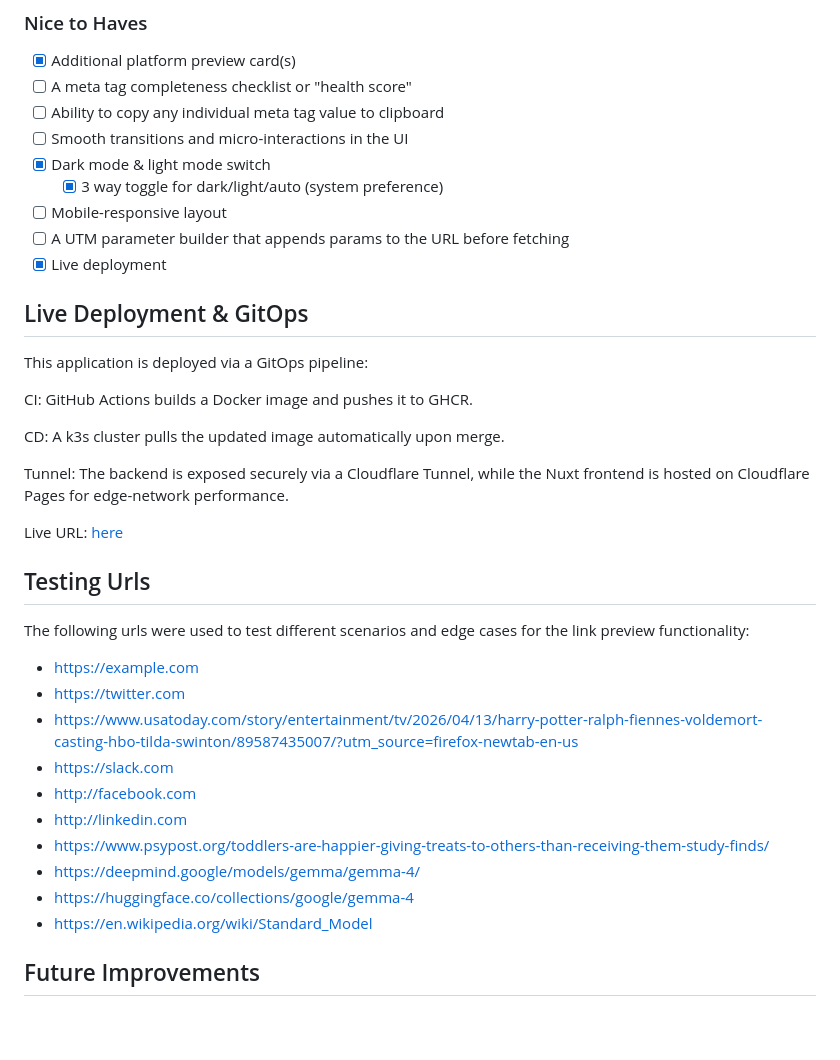
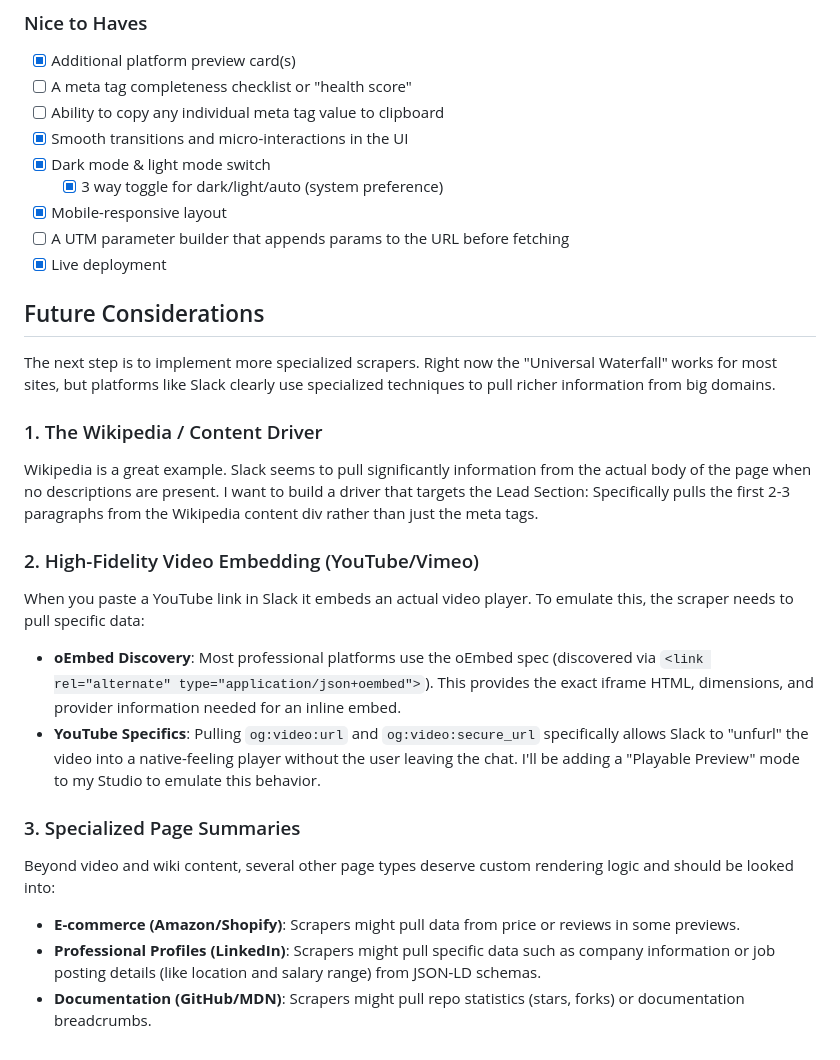
Before and after one commit to LookItVal/Link-Preview-Studio, a Markdown page: README.md, the part around one of its changes. Rendered like a GitHub page; blank space fills up the shorter version.

```diff
--- a/README.md
+++ b/README.md
@@ -118,38 +212,31 @@ I could have deployed this into a traditional cloud provider, but I have a home
 - [x] Additional platform preview card(s)
 - [ ] A meta tag completeness checklist or "health score"
 - [ ] Ability to copy any individual meta tag value to clipboard
-- [ ] Smooth transitions and micro-interactions in the UI
+- [x] Smooth transitions and micro-interactions in the UI
 - [x] Dark mode & light mode switch
   - [x] 3 way toggle for dark/light/auto (system preference)
-- [ ] Mobile-responsive layout
+- [x] Mobile-responsive layout
 - [ ] A UTM parameter builder that appends params to the URL before fetching
 - [x] Live deployment
 
-## Live Deployment & GitOps
-This application is deployed via a GitOps pipeline:
+## Future Considerations
 
-CI: GitHub Actions builds a Docker image and pushes it to GHCR.
+The next step is to implement more specialized scrapers. Right now the "Universal Waterfall" works for most sites, but platforms like Slack clearly use specialized techniques to pull richer information from big domains.
 
-CD: A k3s cluster pulls the updated image automatically upon merge.
+### 1. The Wikipedia / Content Driver
 
-Tunnel: The backend is exposed securely via a Cloudflare Tunnel, while the Nuxt frontend is hosted on Cloudflare Pages for edge-network performance.
+Wikipedia is a great example. Slack seems to pull significantly information from the actual body of the page when no descriptions are present.
+I want to build a driver that targets the Lead Section: Specifically pulls the first 2-3 paragraphs from the Wikipedia content div rather than just the meta tags.
 
-Live URL: [here](https://link-preview-studio.lookitval.com)
+### 2. High-Fidelity Video Embedding (YouTube/Vimeo)
 
-## Testing Urls
+When you paste a YouTube link in Slack it embeds an actual video player. To emulate this, the scraper needs to pull specific data:
+- **oEmbed Discovery**: Most professional platforms use the oEmbed spec (discovered via `<link rel="alternate" type="application/json+oembed">`). This provides the exact iframe HTML, dimensions, and provider information needed for an inline embed.
+- **YouTube Specifics**: Pulling `og:video:url` and `og:video:secure_url` specifically allows Slack to "unfurl" the video into a native-feeling player without the user leaving the chat. I'll be adding a "Playable Preview" mode to my Studio to emulate this behavior.
 
-The following urls were used to test different scenarios and edge cases for the link preview functionality:
-- https://example.com
-- https://twitter.com
-- https://www.usatoday.com/story/entertainment/tv/2026/04/13/harry-potter-ralph-fiennes-voldemort-casting-hbo-tilda-swinton/89587435007/?utm_source=firefox-newtab-en-us
-- https://slack.com
-- http://facebook.com
-- http://linkedin.com
-- https://www.psypost.org/toddlers-are-happier-giving-treats-to-others-than-receiving-them-study-finds/
-- https://deepmind.google/models/gemma/gemma-4/
-- https://huggingface.co/collections/google/gemma-4
-- https://en.wikipedia.org/wiki/Standard_Model
+### 3. Specialized Page Summaries
 
-
-
-## Future Improvements
+Beyond video and wiki content, several other page types deserve custom rendering logic and should be looked into:
+- **E-commerce (Amazon/Shopify)**: Scrapers might pull data from price or reviews in some previews.
+- **Professional Profiles (LinkedIn)**: Scrapers might pull specific data such as company information or job posting details (like location and salary range) from JSON-LD schemas.
+- **Documentation (GitHub/MDN)**: Scrapers might pull repo statistics (stars, forks) or documentation breadcrumbs.
```
Also changed, not shown: other parts of README.md (+156 -62 lines).
